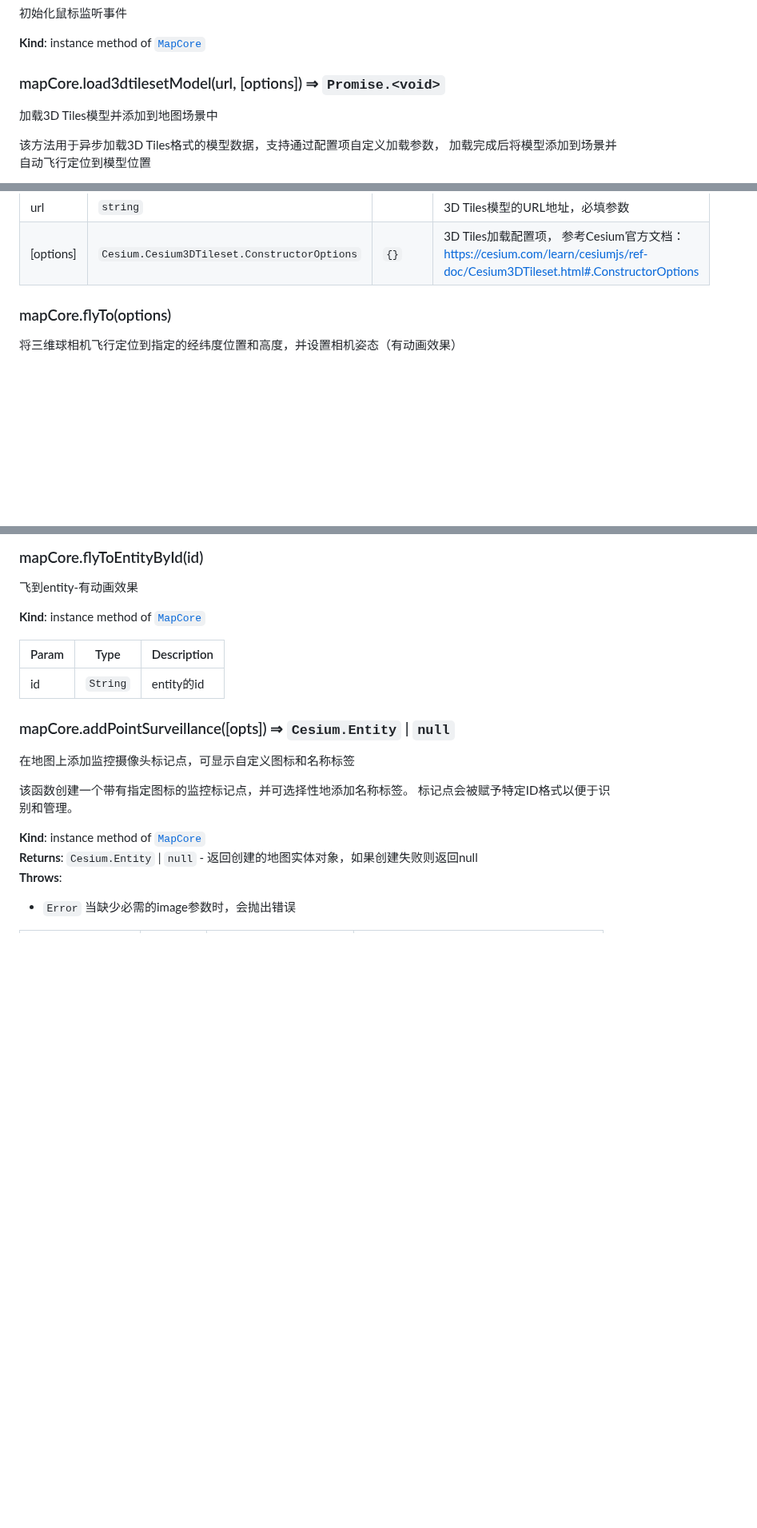
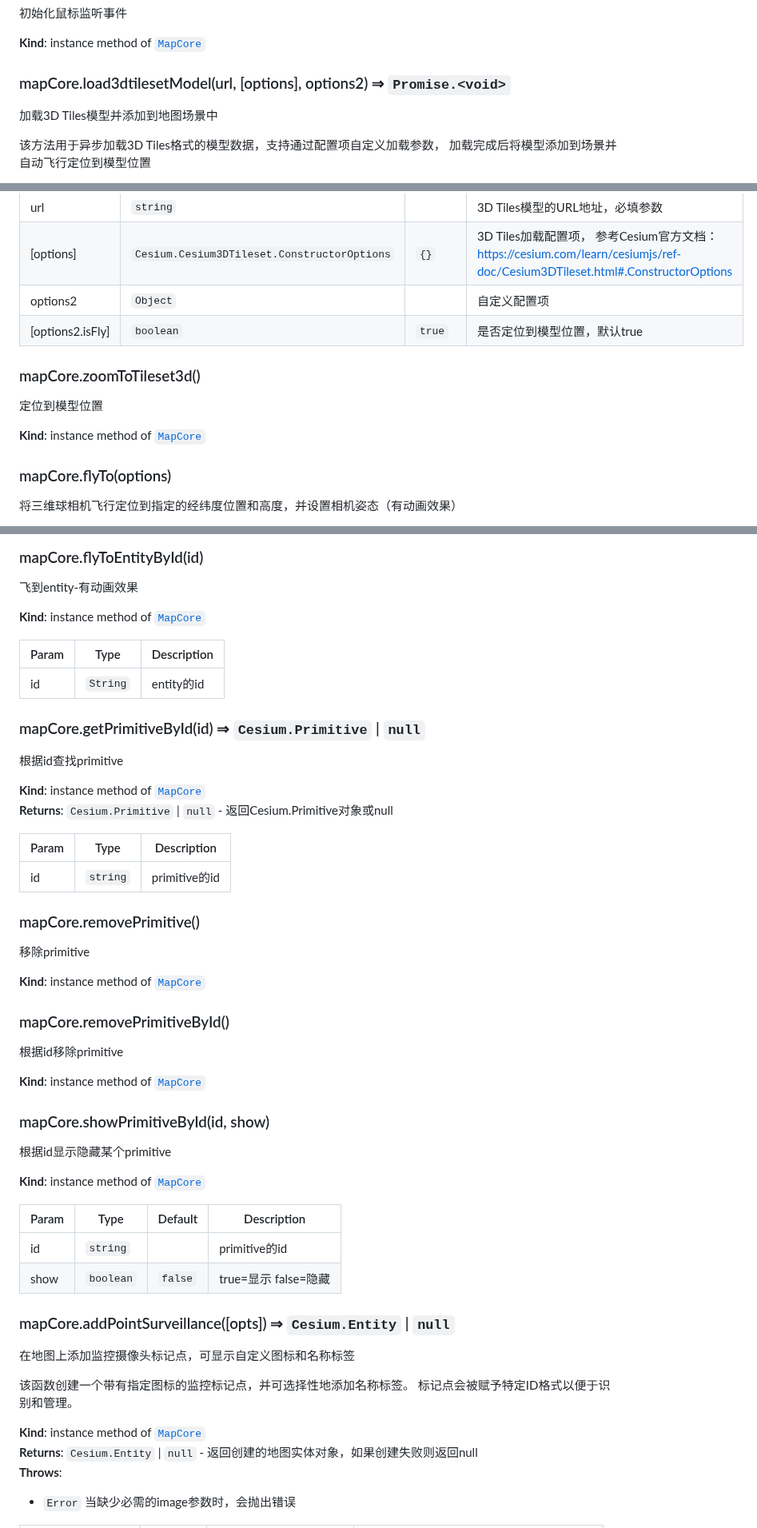
Before and after one commit to hdjhdjhdj/myh, a Markdown page: VgoGis3dSDKAPI.md, 3 parts joined by grey strips. Shown at 80% size. Rendered like a GitHub page; blank space fills up the shorter version.

```diff
--- a/VgoGis3dSDKAPI.md
+++ b/VgoGis3dSDKAPI.md
@@ -261,7 +271,7 @@ getLevelHeight(30);
 **Kind**: instance method of [<code>MapCore</code>](#MapCore)
 <a name="MapCore+load3dtilesetModel"></a>
 
-### mapCore.load3dtilesetModel(url, [options]) ⇒ <code>Promise.&lt;void&gt;</code>
+### mapCore.load3dtilesetModel(url, [options], options2) ⇒ <code>Promise.&lt;void&gt;</code>
 加载3D Tiles模型并添加到地图场景中
 
 该方法用于异步加载3D Tiles格式的模型数据，支持通过配置项自定义加载参数，
@@ -278,7 +288,15 @@ getLevelHeight(30);
 | --- | --- | --- | --- |
 | url | <code>string</code> |  | 3D Tiles模型的URL地址，必填参数 |
 | [options] | <code>Cesium.Cesium3DTileset.ConstructorOptions</code> | <code>{}</code> | 3D Tiles加载配置项，   参考Cesium官方文档：https://cesium.com/learn/cesiumjs/ref-doc/Cesium3DTileset.html#.ConstructorOptions |
+| options2 | <code>Object</code> |  | 自定义配置项 |
+| [options2.isFly] | <code>boolean</code> | <code>true</code> | 是否定位到模型位置，默认true |
 
+<a name="MapCore+zoomToTileset3d"></a>
+
+### mapCore.zoomToTileset3d()
+定位到模型位置
+
+**Kind**: instance method of [<code>MapCore</code>](#MapCore)
 <a name="MapCore+flyTo"></a>
 
 ### mapCore.flyTo(options)
@@ -595,6 +613,42 @@ console.log(material); // 输出 Cesium.PolylineDashMaterialProperty 对象
 | --- | --- | --- |
 | id | <code>String</code> | entity的id |
 
+<a name="MapCore+getPrimitiveById"></a>
+
+### mapCore.getPrimitiveById(id) ⇒ <code>Cesium.Primitive</code> \| <code>null</code>
+根据id查找primitive
+
+**Kind**: instance method of [<code>MapCore</code>](#MapCore)
+**Returns**: <code>Cesium.Primitive</code> \| <code>null</code> - 返回Cesium.Primitive对象或null
+
+| Param | Type | Description |
+| --- | --- | --- |
+| id | <code>string</code> | primitive的id |
+
+<a name="MapCore+removePrimitive"></a>
+
+### mapCore.removePrimitive()
+移除primitive
+
+**Kind**: instance method of [<code>MapCore</code>](#MapCore)
+<a name="MapCore+removePrimitiveById"></a>
+
+### mapCore.removePrimitiveById()
+根据id移除primitive
+
+**Kind**: instance method of [<code>MapCore</code>](#MapCore)
+<a name="MapCore+showPrimitiveById"></a>
+
+### mapCore.showPrimitiveById(id, show)
+根据id显示隐藏某个primitive
+
+**Kind**: instance method of [<code>MapCore</code>](#MapCore)
+
+| Param | Type | Default | Description |
+| --- | --- | --- | --- |
+| id | <code>string</code> |  | primitive的id |
+| show | <code>boolean</code> | <code>false</code> | true=显示 false=隐藏 |
+
 <a name="MapCore+addPointSurveillance"></a>
 
 ### mapCore.addPointSurveillance([opts]) ⇒ <code>Cesium.Entity</code> \| <code>null</code>
```
Also changed, not shown: other parts of VgoGis3dSDKAPI.md (+74 -1 lines).
